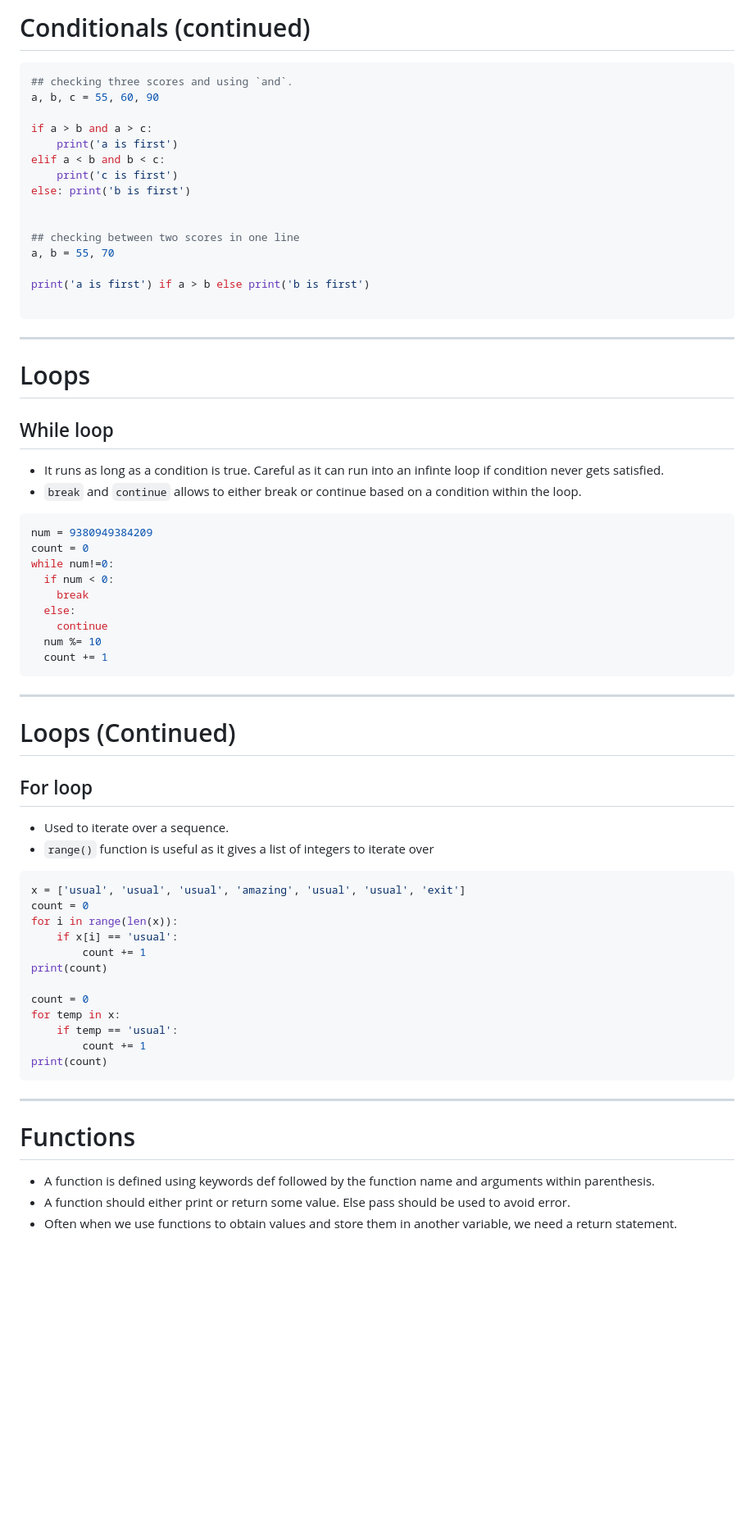
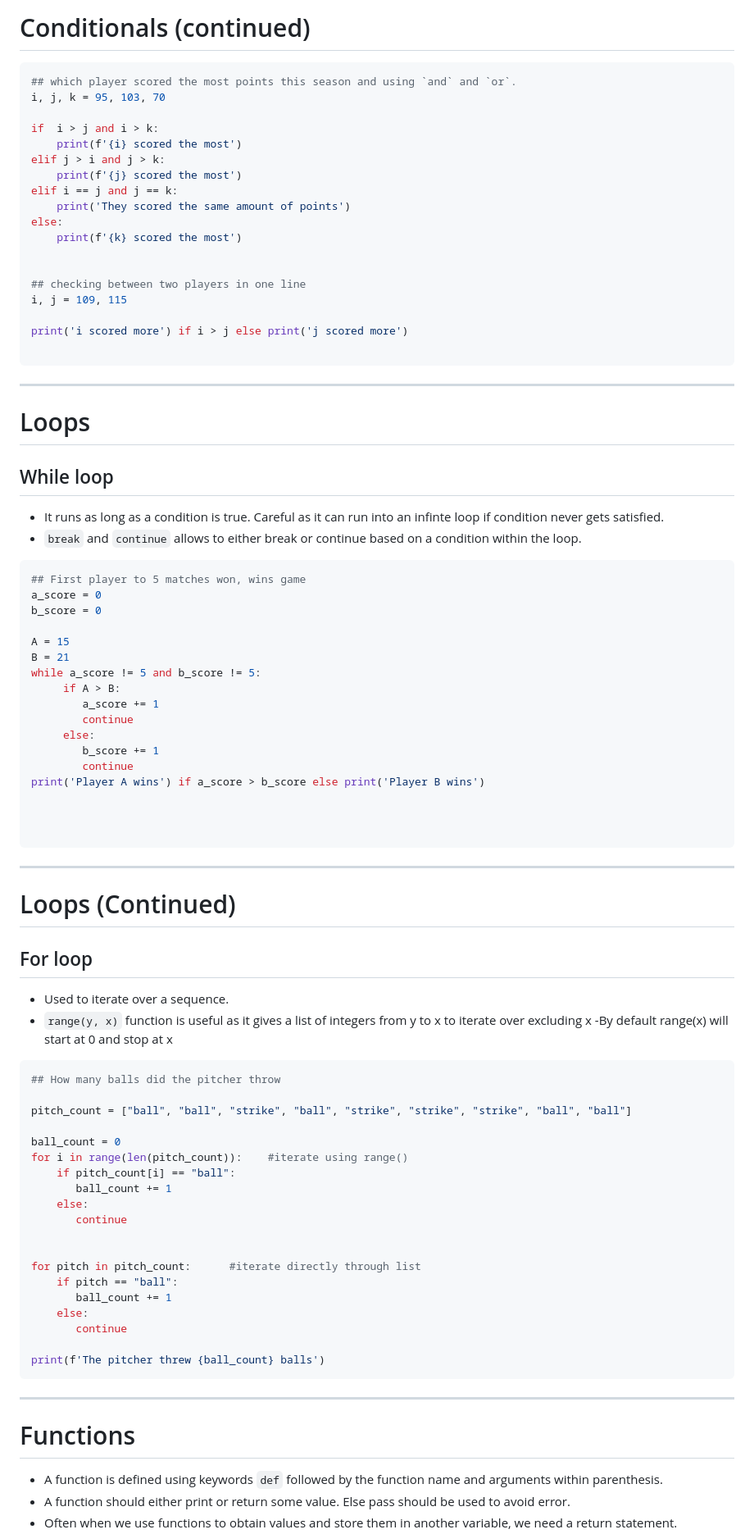
Before and after one commit to mattyv18/CSAS26_INTRO_PYTHON, a Markdown page: Index.md, the part around one of its changes. Shown at 82% size. GitHub-like rendering; blank space fills up the shorter version.

````diff
--- a/Index.md
+++ b/Index.md
@@ -310,20 +310,23 @@ Logical Operators:
 # Conditionals (continued)
 
 ```python
-## checking three scores and using `and`.
-a, b, c = 55, 60, 90
+## which player scored the most points this season and using `and` and `or`.
+i, j, k = 95, 103, 70
 
-if a > b and a > c:
-    print('a is first')
-elif a < b and b < c:
-    print('c is first')
-else: print('b is first')
+if  i > j and i > k:
+    print(f'{i} scored the most')
+elif j > i and j > k:
+    print(f'{j} scored the most')
+elif i == j and j == k:
+    print('They scored the same amount of points')
+else:
+    print(f'{k} scored the most')
 
 
-## checking between two scores in one line
-a, b = 55, 70
+## checking between two players in one line
+i, j = 109, 115
 
-print('a is first') if a > b else print('b is first')
+print('i scored more') if i > j else print('j scored more')
 
 ```
 
@@ -337,15 +340,23 @@ print('a is first') if a > b else print('b is first')
 - `break` and `continue` allows to either break or continue based on a condition within the loop.
 
 ```python
-num = 9380949384209
-count = 0
-while num!=0:
-  if num < 0:
-    break
-  else:
-    continue
-  num %= 10
-  count += 1
+## First player to 5 matches won, wins game
+a_score = 0
+b_score = 0
+
+A = 15
+B = 21
+while a_score != 5 and b_score != 5:
+     if A > B:
+        a_score += 1
+        continue
+     else:
+        b_score += 1
+        continue
+print('Player A wins') if a_score > b_score else print('Player B wins')
+
+
+
 ```
 
 ---
@@ -355,27 +366,35 @@ while num!=0:
 ## For loop
 
 - Used to iterate over a sequence.
-- `range()` function is useful as it gives a list of integers to iterate over
+- `range(y, x)` function is useful as it gives a list of integers from y to x to iterate over excluding x
+  -By default range(x) will start at 0 and stop at x
 
 ```python
-x = ['usual', 'usual', 'usual', 'amazing', 'usual', 'usual', 'exit']
-count = 0
-for i in range(len(x)):
-    if x[i] == 'usual':
-        count += 1
-print(count)
+## How many balls did the pitcher throw
 
-count = 0
-for temp in x:
-    if temp == 'usual':
-        count += 1
-print(count)
+pitch_count = ["ball", "ball", "strike", "ball", "strike", "strike", "strike", "ball", "ball"]
+
+ball_count = 0
+for i in range(len(pitch_count)):    #iterate using range()
+    if pitch_count[i] == "ball":
+       ball_count += 1
+    else:
+       continue
+
+
+for pitch in pitch_count:      #iterate directly through list
+    if pitch == "ball":
+       ball_count += 1
+    else:
+       continue
+
+print(f'The pitcher threw {ball_count} balls')
 ```
 
 ---
 
 # Functions
 
-- A function is defined using keywords def followed by the function name and arguments within parenthesis.
+- A function is defined using keywords `def` followed by the function name and arguments within parenthesis.
 - A function should either print or return some value. Else pass should be used to avoid error.
 - Often when we use functions to obtain values and store them in another variable, we need a return statement.
````
Also changed, not shown: other parts of Index.md (+17 -4 lines).
